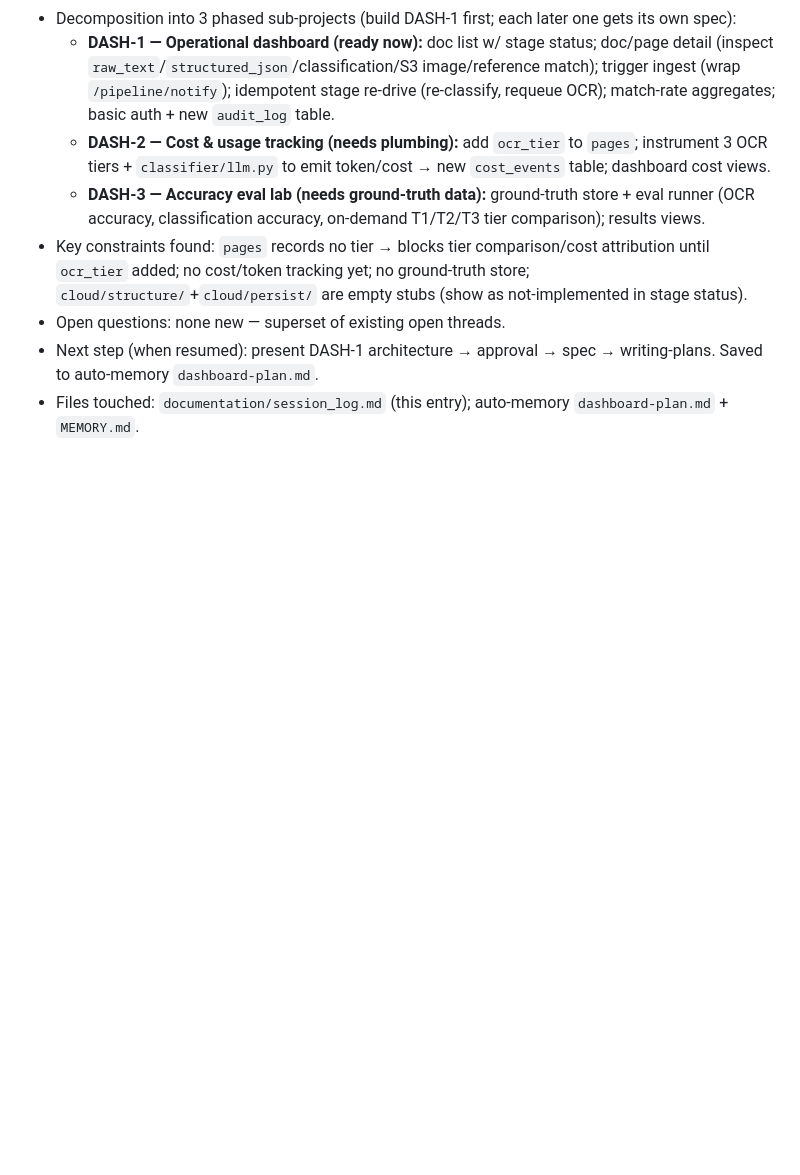
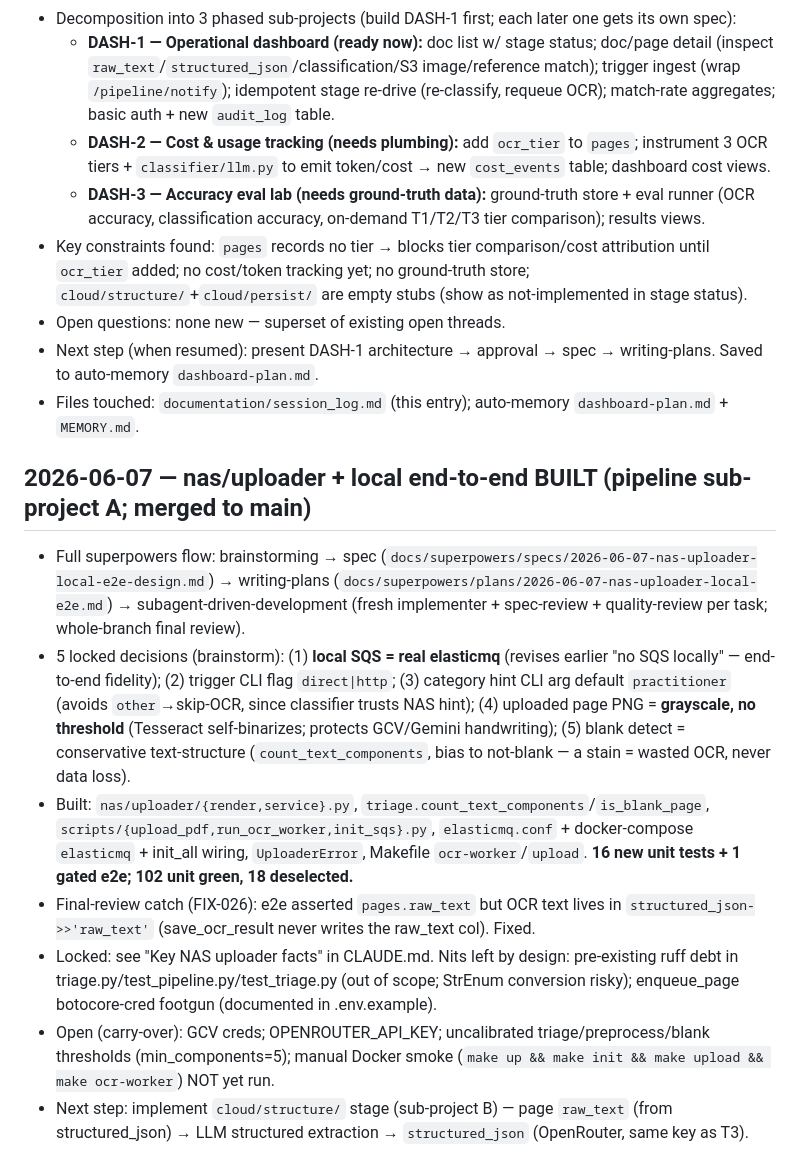
Before and after one commit to shreyas-wargstech/doc-pipeline, a Markdown page: documentation/session_log.md, the part around the change. Drawn GitHub-style; blank space fills up the shorter version.

Commit message:
docs(uploader): session log, FIX-026 (OCR text in structured_json), CLAUDE.md state
Co-Authored-By: Claude Opus 4.8 <noreply@anthropic.com>

```diff
--- a/documentation/session_log.md
+++ b/documentation/session_log.md
@@ -325,3 +325,12 @@
 - Open questions: none new — superset of existing open threads.
 - Next step (when resumed): present DASH-1 architecture → approval → spec → writing-plans. Saved to auto-memory `dashboard-plan.md`.
 - Files touched: `documentation/session_log.md` (this entry); auto-memory `dashboard-plan.md` + `MEMORY.md`.
+
+## 2026-06-07 — nas/uploader + local end-to-end BUILT (pipeline sub-project A; merged to main)
+- Full superpowers flow: brainstorming → spec (`docs/superpowers/specs/2026-06-07-nas-uploader-local-e2e-design.md`) → writing-plans (`docs/superpowers/plans/2026-06-07-nas-uploader-local-e2e.md`) → subagent-driven-development (fresh implementer + spec-review + quality-review per task; whole-branch final review).
+- 5 locked decisions (brainstorm): (1) **local SQS = real elasticmq** (revises earlier "no SQS locally" — end-to-end fidelity); (2) trigger CLI flag `direct|http`; (3) category hint CLI arg default `practitioner` (avoids `other`→skip-OCR, since classifier trusts NAS hint); (4) uploaded page PNG = **grayscale, no threshold** (Tesseract self-binarizes; protects GCV/Gemini handwriting); (5) blank detect = conservative text-structure (`count_text_components`, bias to not-blank — a stain = wasted OCR, never data loss).
+- Built: `nas/uploader/{render,service}.py`, `triage.count_text_components`/`is_blank_page`, `scripts/{upload_pdf,run_ocr_worker,init_sqs}.py`, `elasticmq.conf` + docker-compose `elasticmq` + init_all wiring, `UploaderError`, Makefile `ocr-worker`/`upload`. **16 new unit tests + 1 gated e2e; 102 unit green, 18 deselected.**
+- Final-review catch (FIX-026): e2e asserted `pages.raw_text` but OCR text lives in `structured_json->>'raw_text'` (save_ocr_result never writes the raw_text col). Fixed.
+- Locked: see "Key NAS uploader facts" in CLAUDE.md. Nits left by design: pre-existing ruff debt in triage.py/test_pipeline.py/test_triage.py (out of scope; StrEnum conversion risky); enqueue_page botocore-cred footgun (documented in .env.example).
+- Open (carry-over): GCV creds; OPENROUTER_API_KEY; uncalibrated triage/preprocess/blank thresholds (min_components=5); manual Docker smoke (`make up && make init && make upload && make ocr-worker`) NOT yet run.
+- Next step: implement `cloud/structure/` stage (sub-project B) — page `raw_text` (from structured_json) → LLM structured extraction → `structured_json` (OpenRouter, same key as T3).
```
Also changed, not shown: CLAUDE.md (+10 -1 lines), documentation/error_fixes.md (+16 -0 lines).
